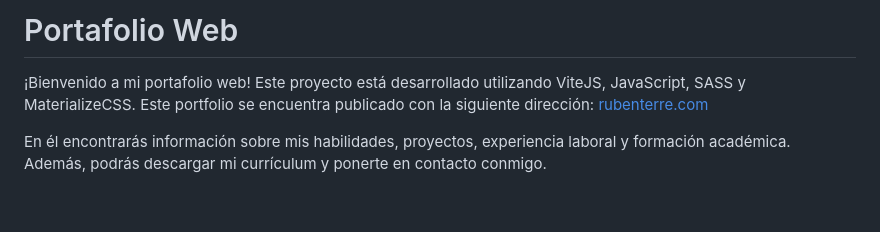
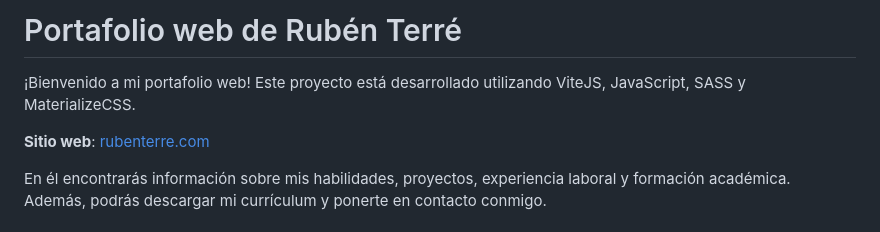
Before and after one commit to rubenterre/MiPortfolio, a Markdown page: readme.md, the part around the change printed below. Rendered like a GitHub page; blank space fills up the shorter version.

```diff
--- a/readme.md
+++ b/readme.md
@@ -1,6 +1,8 @@
-# Portafolio Web
+# Portafolio web de Rubén Terré
 
-¡Bienvenido a mi portafolio web! Este proyecto está desarrollado utilizando ViteJS, JavaScript, SASS y MaterializeCSS. Este portfolio se encuentra publicado con la siguiente dirección: [rubenterre.com](https://rubenterre.com)
+¡Bienvenido a mi portafolio web! Este proyecto está desarrollado utilizando ViteJS, JavaScript, SASS y MaterializeCSS.
+
+**Sitio web**: [rubenterre.com](https://rubenterre.com)
 
 En él encontrarás información sobre mis habilidades, proyectos, experiencia laboral y formación académica. Además, podrás descargar mi currículum y ponerte en contacto conmigo.
 
```
Also changed, not shown: other parts of readme.md (+0 -6 lines).
